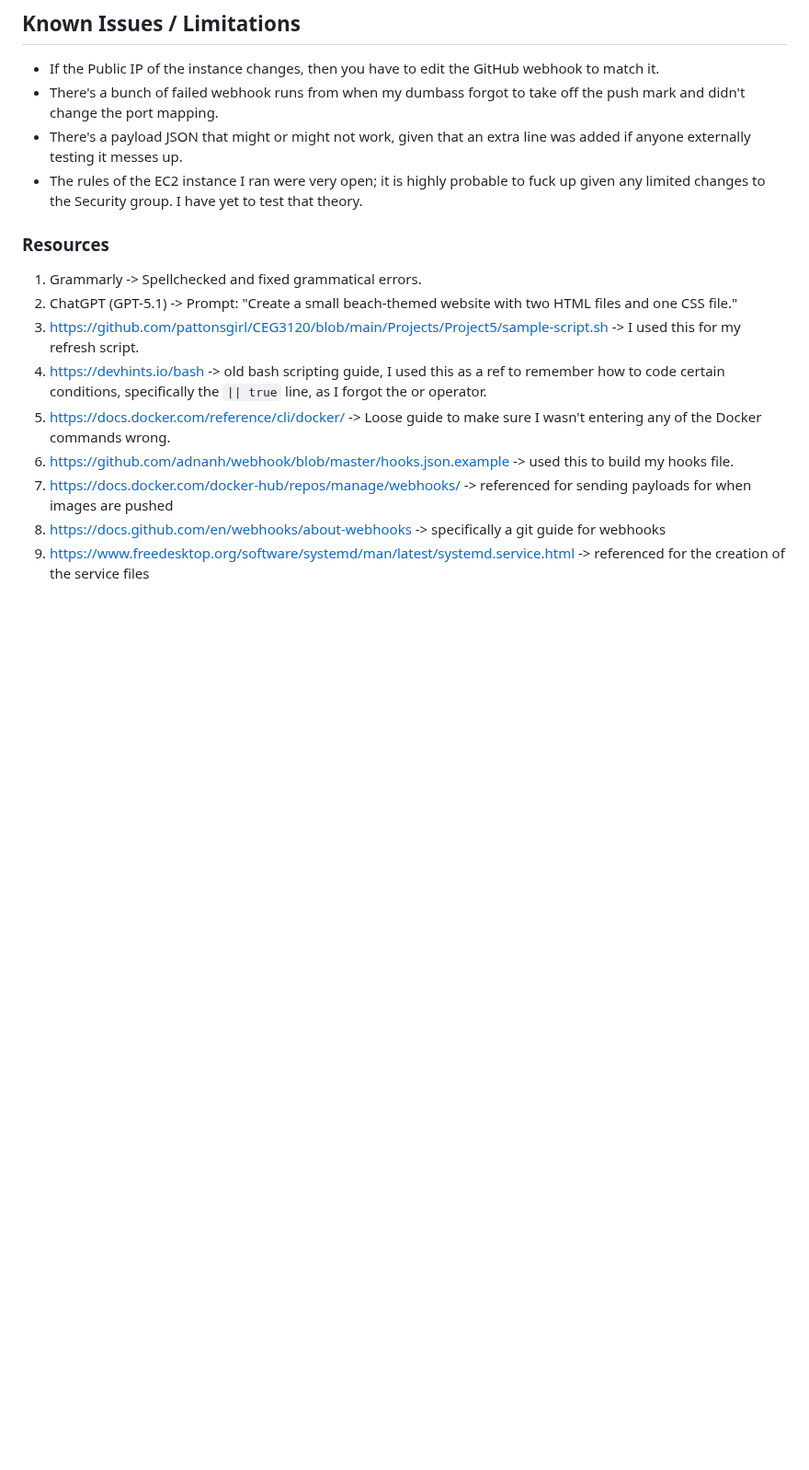
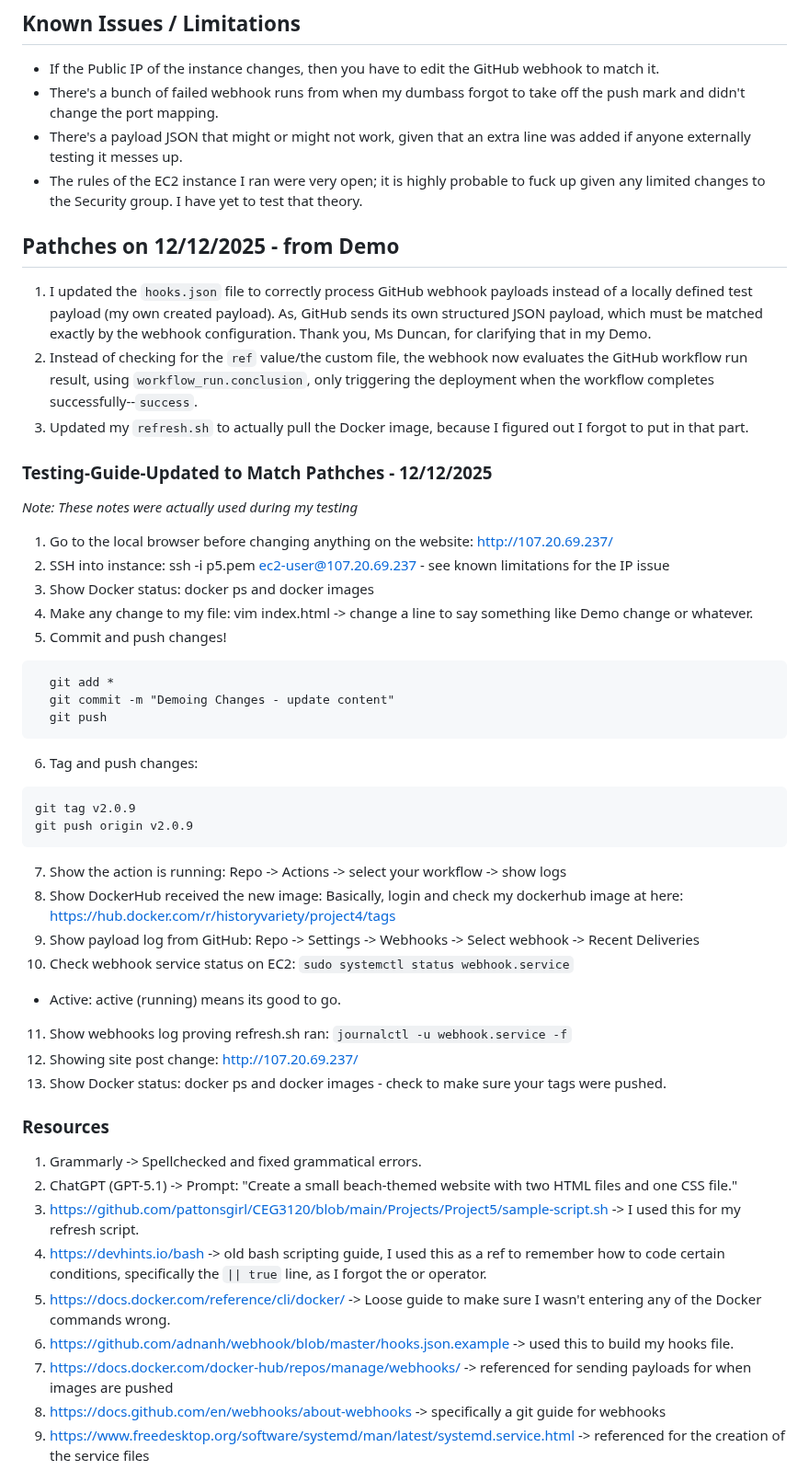
Before and after one commit to WSU-kduncan/cicdf25-Historyvariety, a Markdown page: README-CD.md, the part around the change. Shown at 92% size. Drawn GitHub-style; blank space fills up the shorter version.

Commit message:
Updated readme.md based on items asked for in DEMO

````diff
--- a/README-CD.md
+++ b/README-CD.md
@@ -182,6 +182,38 @@ Finally, it runs a new container in detached mode.
 - There's a payload JSON that might or might not work, given that an extra line was added if anyone externally testing it messes up.
 - The rules of the EC2 instance I ran were very open; it is highly probable to fuck up given any limited changes to the Security group. I have yet to test that theory.
 
+## Pathches on 12/12/2025 - from Demo
+1. I updated the `hooks.json` file to correctly process GitHub webhook payloads instead of a locally defined test payload (my own created payload). As, GitHub sends its own structured JSON payload, which must be matched exactly by the webhook configuration. Thank you, Ms Duncan, for clarifying that in my Demo.
+2. Instead of checking for the `ref` value/the custom file, the webhook now evaluates the GitHub workflow run result, using `workflow_run.conclusion`, only triggering the deployment when the workflow completes successfully--`success`.
+3. Updated my `refresh.sh` to actually pull the Docker image, because I figured out I forgot to put in that part.
+
+### Testing-Guide-Updated to Match Pathches - 12/12/2025
+*Note: These notes were actually used during my testing*
+
+1. Go to the local browser before changing anything on the website: http://107.20.69.237/
+2. SSH into instance: ssh -i p5.pem ec2-user@107.20.69.237 - see known limitations for the IP issue
+3. Show Docker status: docker ps and docker images
+4. Make any change to my file: vim index.html -> change a line to say something like Demo change or whatever.
+5. Commit and push changes!
+```
+  git add *
+  git commit -m "Demoing Changes - update content"
+  git push
+```
+6. Tag and push changes:
+```
+git tag v2.0.9
+git push origin v2.0.9
+```
+7. Show the action is running: Repo -> Actions -> select your workflow -> show logs
+8. Show DockerHub received the new image: Basically, login and check my dockerhub image at here: https://hub.docker.com/r/historyvariety/project4/tags
+9. Show payload log from GitHub: Repo -> Settings -> Webhooks -> Select webhook -> Recent Deliveries
+10. Check webhook service status on EC2: `sudo systemctl status webhook.service`
+  - Active: active (running) means its good to go.
+11. Show webhooks log proving refresh.sh ran: `journalctl -u webhook.service -f`
+12. Showing site post change: http://107.20.69.237/
+13. Show Docker status: docker ps and docker images - check to make sure your tags were pushed.
+
 ### Resources
 1. Grammarly -> Spellchecked and fixed grammatical errors.
 2. ChatGPT (GPT-5.1) -> Prompt: "Create a small beach-themed website with two HTML files and one CSS file."
````
